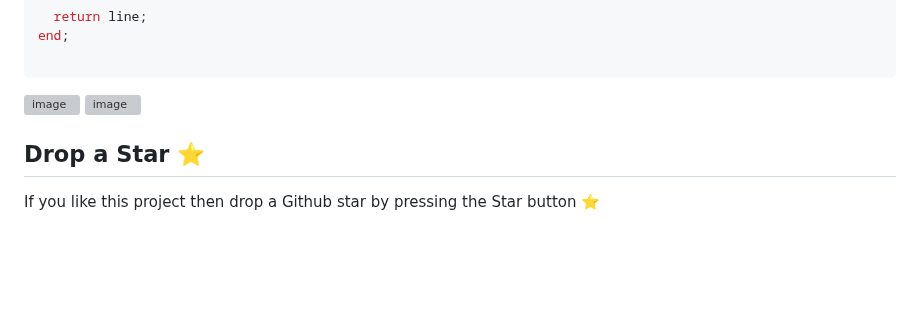
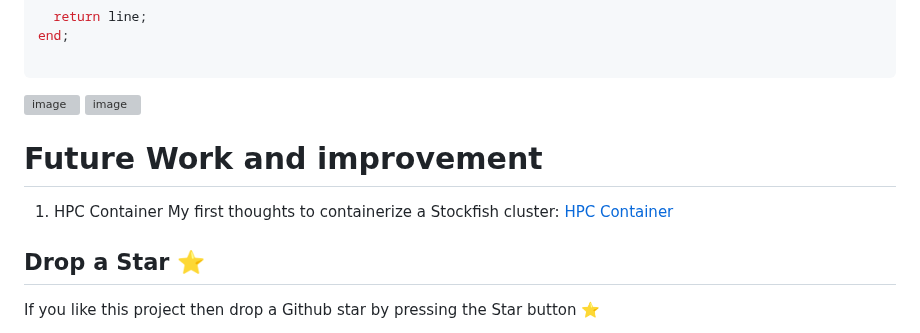
Before and after one commit to Egbert-Azure/stockfish-cluster, a Markdown page: README.md, the part around the change. Rendered like a GitHub page; blank space fills up the shorter version; grey boxes are pictures that could not be loaded.

Commit message:
HPC container thoughts

```diff
--- a/README.md
+++ b/README.md
@@ -116,7 +116,11 @@ end;
 ![image](https://user-images.githubusercontent.com/55332675/228965391-d2d522d2-0a79-4f13-837c-ebcc1bbed079.png)
 ![image](https://user-images.githubusercontent.com/55332675/228965510-806be23e-ec50-4b28-a902-729506158d73.png)
 
+# Future Work and improvement
 
+1. HPC Container
+My first thoughts to containerize a Stockfish cluster:
+[HPC Container](<HPC-Container/HPC Container.md>)
 
 ## Drop a Star ⭐ ##
 
```
Also changed, not shown: HPC-Container/HPC Container.md (added, +33 -0 lines).
